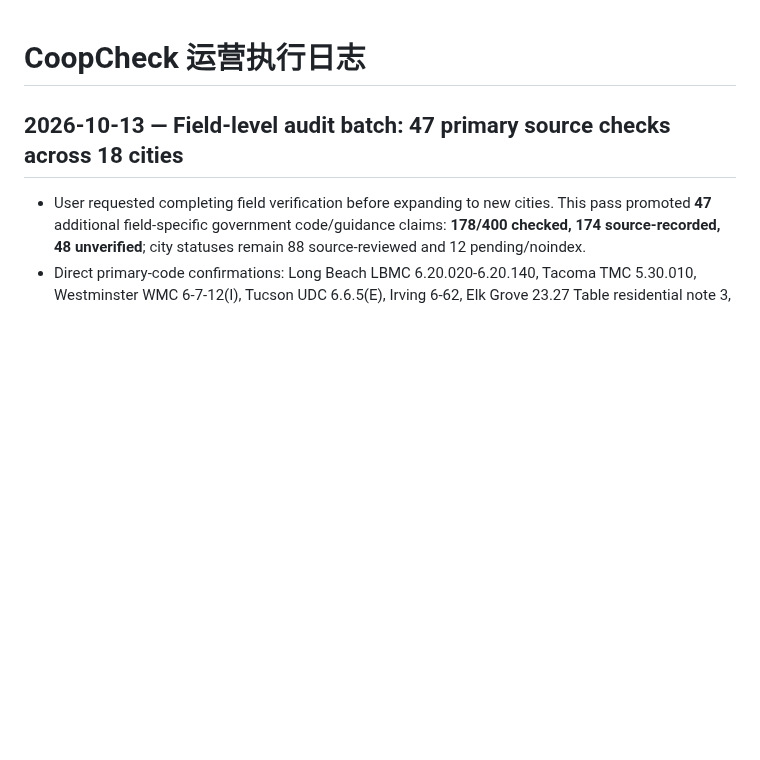
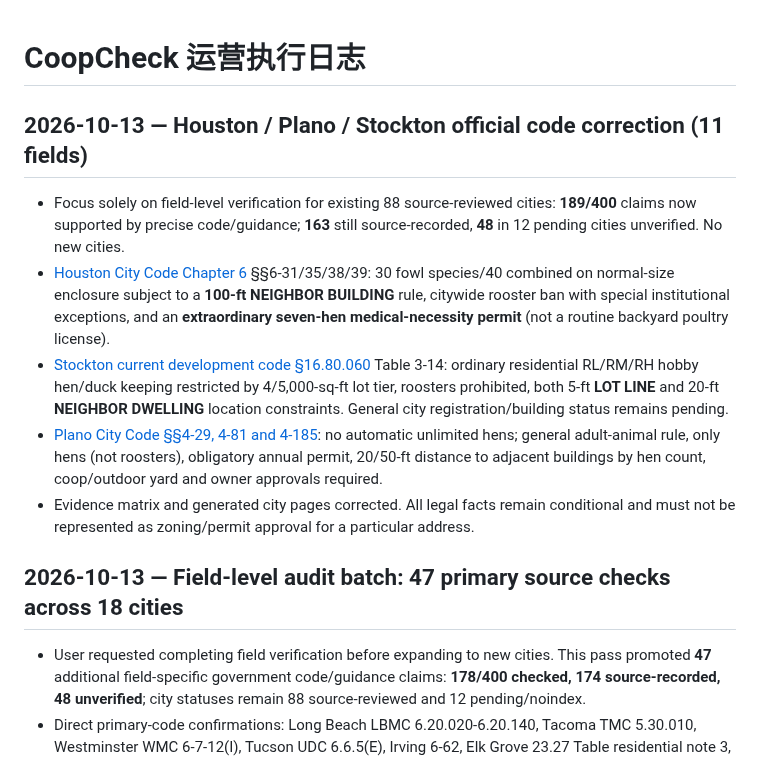
Before and after one commit to DragonChenCL/CoopCheck, a Markdown page: docs/operations/LOG.md, the part around the change. Drawn GitHub-style; blank space fills up the shorter version.

Commit message:
audit: verify Houston Plano Stockton poultry municipal codes docs/operations/LOG.md

```diff
--- a/docs/operations/LOG.md
+++ b/docs/operations/LOG.md
@@ -1,4 +1,12 @@
 # CoopCheck 运营执行日志
+
+## 2026-10-13 — Houston / Plano / Stockton official code correction (11 fields)
+
+- Focus solely on field-level verification for existing 88 source-reviewed cities: **189/400** claims now supported by precise code/guidance; **163** still source-recorded, **48** in 12 pending cities unverified. No new cities.
+- [Houston City Code Chapter 6](https://library.municode.com/tx/houston/codes/code_of_ordinances/322897?nodeId=COOR_CH6ANFO) §§6-31/35/38/39: 30 fowl species/40 combined on normal-size enclosure subject to a **100-ft NEIGHBOR BUILDING** rule, citywide rooster ban with special institutional exceptions, and an **extraordinary seven-hen medical-necessity permit** (not a routine backyard poultry license).
+- [Stockton current development code §16.80.060](https://ecode360.com/43715373) Table 3-14: ordinary residential RL/RM/RH hobby hen/duck keeping restricted by 4/5,000-sq-ft lot tier, roosters prohibited, both 5-ft **LOT LINE** and 20-ft **NEIGHBOR DWELLING** location constraints. General city registration/building status remains pending.
+- [Plano City Code §§4-29, 4-81 and 4-185](https://library.municode.com/tx/plano/codes/code_of_ordinances?nodeId=PTIICOOR_CH4AN_ARTXWIANBELI_S4-183BEP): no automatic unlimited hens; general adult-animal rule, only hens (not roosters), obligatory annual permit, 20/50-ft distance to adjacent buildings by hen count, coop/outdoor yard and owner approvals required.
+- Evidence matrix and generated city pages corrected. All legal facts remain conditional and must not be represented as zoning/permit approval for a particular address.
 
 ## 2026-10-13 — Field-level audit batch: 47 primary source checks across 18 cities
 
```
